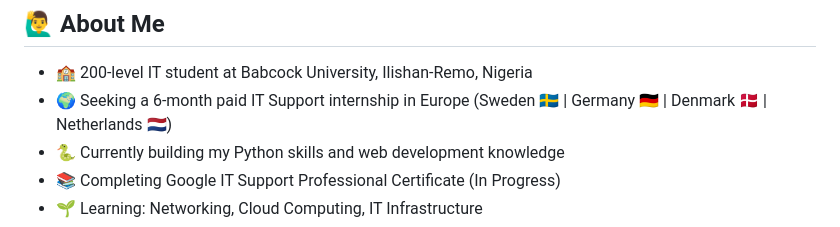
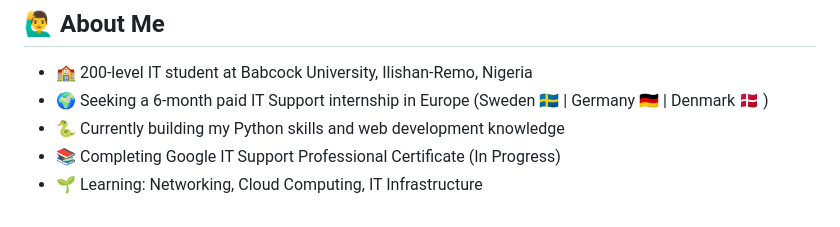
Before and after one commit to giovani-mbonu/portfolio-website, a Markdown page: README.md, the part around the change. GitHub-like rendering.

```diff
--- a/README.md
+++ b/README.md
@@ -9,7 +9,7 @@
 ## 🙋‍♂️ About Me
 
 - 🏫 200-level IT student at Babcock University, Ilishan-Remo, Nigeria
-- 🌍 Seeking a 6-month paid IT Support internship in Europe (Sweden 🇸🇪 | Germany 🇩🇪 | Denmark 🇩🇰 | Netherlands 🇳🇱)
+- 🌍 Seeking a 6-month paid IT Support internship in Europe (Sweden 🇸🇪 | Germany 🇩🇪 | Denmark 🇩🇰 )
 - 🐍 Currently building my Python skills and web development knowledge
 - 📚 Completing Google IT Support Professional Certificate (In Progress)
 - 🌱 Learning: Networking, Cloud Computing, IT Infrastructure
```
